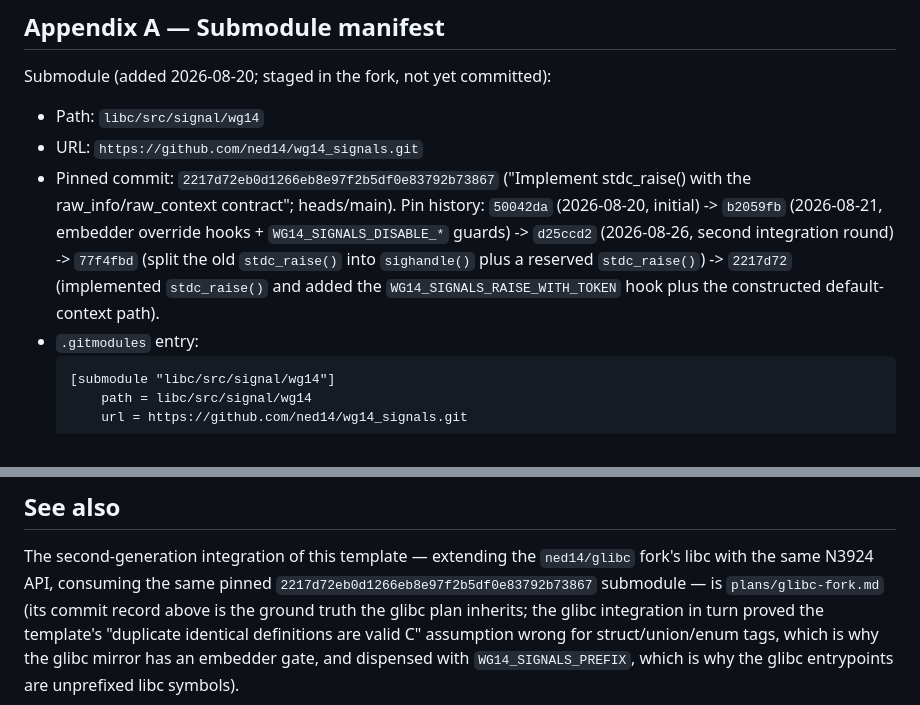
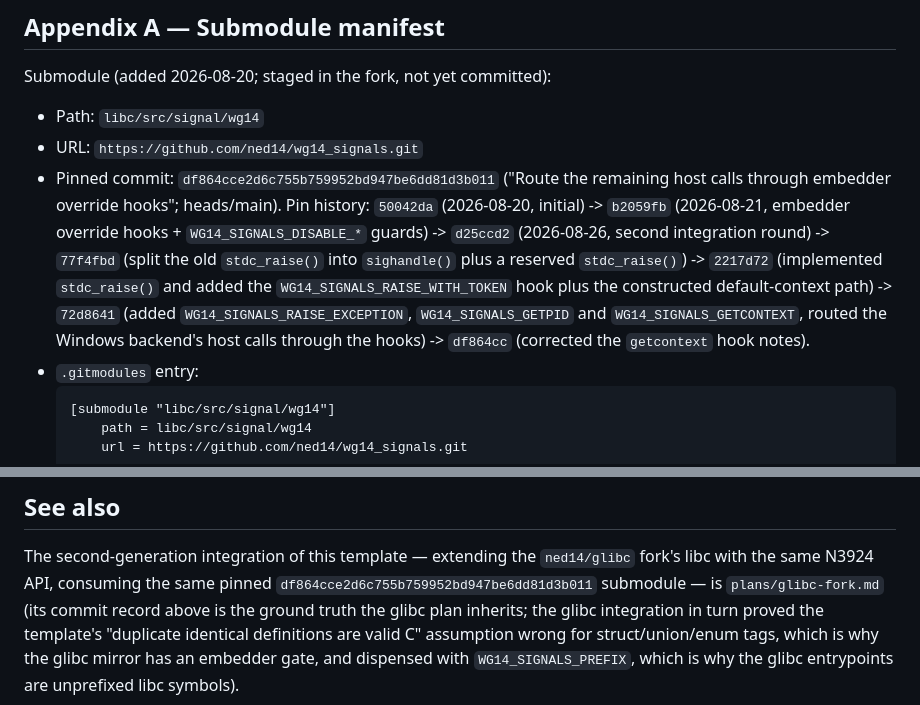
Before and after one commit to ned14/wg14_signals, a Markdown page: plans/llvm-project-fork.md, 2 parts joined by grey strips. Drawn GitHub-style.

````diff
--- a/plans/llvm-project-fork.md
+++ b/plans/llvm-project-fork.md
@@ -1886,15 +1886,18 @@ Submodule (added 2026-08-20; staged in the fork, not yet committed):
 
 - Path: `libc/src/signal/wg14`
 - URL: `https://github.com/ned14/wg14_signals.git`
-- Pinned commit: `2217d72eb0d1266eb8e97f2b5df0e83792b73867` ("Implement
-  stdc_raise() with the raw_info/raw_context contract"; heads/main). Pin
+- Pinned commit: `df864cce2d6c755b759952bd947be6dd81d3b011` ("Route the
+  remaining host calls through embedder override hooks"; heads/main). Pin
   history: `50042da` (2026-08-20, initial) -> `b2059fb` (2026-08-21,
   embedder override hooks + `WG14_SIGNALS_DISABLE_*` guards) -> `d25ccd2`
   (2026-08-26, second integration round) -> `77f4fbd` (split the old
   `stdc_raise()` into `sighandle()` plus a reserved `stdc_raise()`) ->
   `2217d72` (implemented `stdc_raise()` and added the
-  `WG14_SIGNALS_RAISE_WITH_TOKEN` hook plus the constructed
-  default-context path).
+  `WG14_SIGNALS_RAISE_WITH_TOKEN` hook plus the constructed default-context
+  path) -> `72d8641` (added `WG14_SIGNALS_RAISE_EXCEPTION`,
+  `WG14_SIGNALS_GETPID` and `WG14_SIGNALS_GETCONTEXT`, routed the Windows
+  backend's host calls through the hooks) -> `df864cc` (corrected the
+  `getcontext` hook notes).
 - `.gitmodules` entry:
   ```
   [submodule "libc/src/signal/wg14"]
@@ -1956,7 +1959,7 @@ missing-submodule guard), the force-included `embedder_shim.{h,cpp}`, the
 
 The second-generation integration of this template — extending the
 `ned14/glibc` fork's libc with the same N3924 API, consuming the same
-pinned `2217d72eb0d1266eb8e97f2b5df0e83792b73867` submodule — is
+pinned `df864cce2d6c755b759952bd947be6dd81d3b011` submodule — is
 `plans/glibc-fork.md` (its commit record above is the ground truth the
 glibc plan inherits; the glibc integration in turn proved the template's
 "duplicate identical definitions are valid C" assumption wrong for
````
Also changed, not shown: plans/glibc-fork.md (+22 -18 lines).
